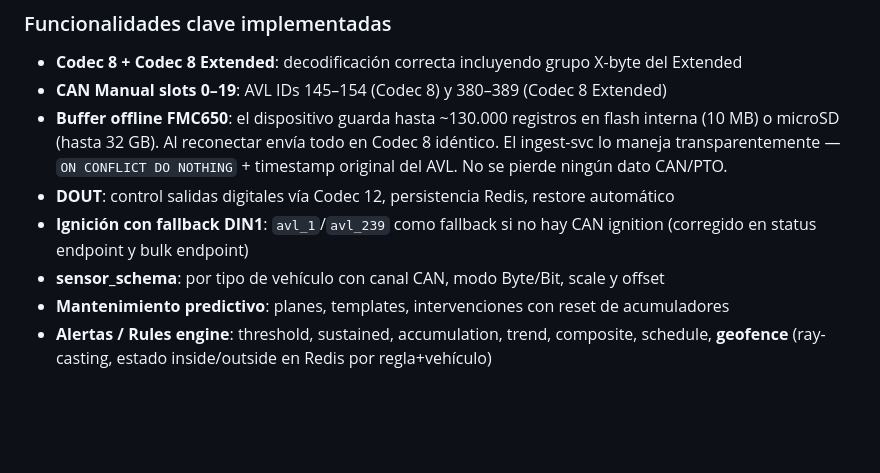
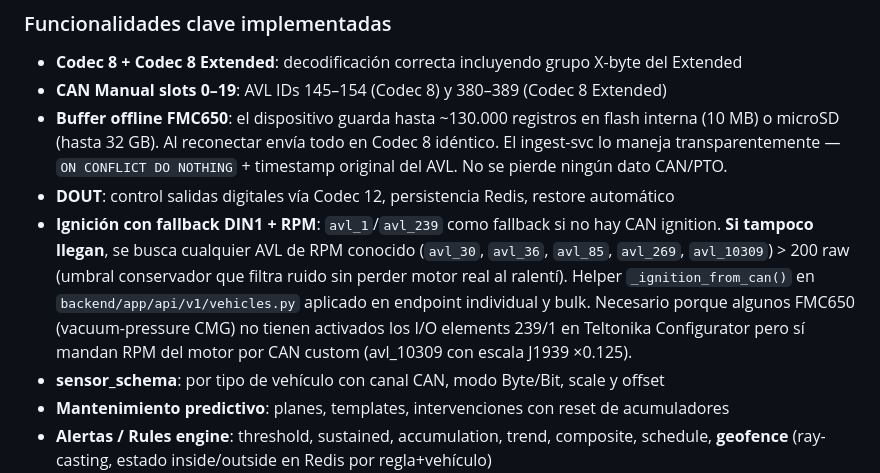
Before and after one commit to camaro734/cmg-telematics, a Markdown page: CLAUDE.md, the part around one of its changes. Rendered like a GitHub page; blank space fills up the shorter version.

```diff
--- a/CLAUDE.md
+++ b/CLAUDE.md
@@ -356,7 +356,7 @@ docker run -d --name cmg-telematic1_frontend_1 --network cmg-telematic1_default
 - **CAN Manual slots 0–19**: AVL IDs 145–154 (Codec 8) y 380–389 (Codec 8 Extended)
 - **Buffer offline FMC650**: el dispositivo guarda hasta ~130.000 registros en flash interna (10 MB) o microSD (hasta 32 GB). Al reconectar envía todo en Codec 8 idéntico. El ingest-svc lo maneja transparentemente — `ON CONFLICT DO NOTHING` + timestamp original del AVL. No se pierde ningún dato CAN/PTO.
 - **DOUT**: control salidas digitales vía Codec 12, persistencia Redis, restore automático
-- **Ignición con fallback DIN1**: `avl_1`/`avl_239` como fallback si no hay CAN ignition (corregido en status endpoint y bulk endpoint)
+- **Ignición con fallback DIN1 + RPM**: `avl_1`/`avl_239` como fallback si no hay CAN ignition. **Si tampoco llegan**, se busca cualquier AVL de RPM conocido (`avl_30`, `avl_36`, `avl_85`, `avl_269`, `avl_10309`) > 200 raw (umbral conservador que filtra ruido sin perder motor real al ralentí). Helper `_ignition_from_can()` en `backend/app/api/v1/vehicles.py` aplicado en endpoint individual y bulk. Necesario porque algunos FMC650 (vacuum-pressure CMG) no tienen activados los I/O elements 239/1 en Teltonika Configurator pero sí mandan RPM del motor por CAN custom (avl_10309 con escala J1939 ×0.125).
 - **sensor_schema**: por tipo de vehículo con canal CAN, modo Byte/Bit, scale y offset
 - **Mantenimiento predictivo**: planes, templates, intervenciones con reset de acumuladores
 - **Alertas / Rules engine**: threshold, sustained, accumulation, trend, composite, schedule, **geofence** (ray-casting, estado inside/outside en Redis por regla+vehículo)
```
Also changed, not shown: other parts of CLAUDE.md (+1 -1 lines).
